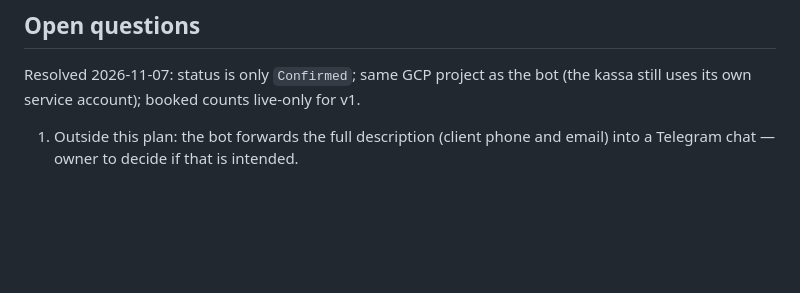
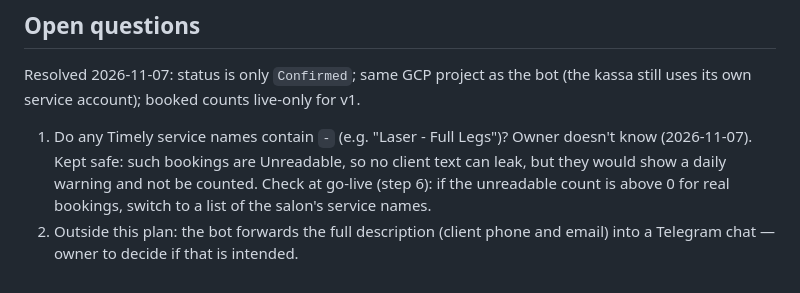
Before and after one commit to lieranderl/aestheticlab-income-app, a Markdown page: docs/plans/booking-sync.md, the part around the change. Rendered like a GitHub page; blank space fills up the shorter version.

Commit message:
docs(plans): note the open question on service names with a dash
Co-Authored-By: Claude Opus 5.5 <noreply@anthropic.com>

```diff
--- a/docs/plans/booking-sync.md
+++ b/docs/plans/booking-sync.md
@@ -115,4 +115,5 @@ Python service that already reads these calendars with `calendar.readonly` via i
 ## Open questions
 Resolved 2026-11-07: status is only `Confirmed`; same GCP project as the bot (the kassa still uses its own service account); booked counts live-only for v1.
 
-1. Outside this plan: the bot forwards the full description (client phone and email) into a Telegram chat — owner to decide if that is intended.
+1. Do any Timely service names contain ` - ` (e.g. "Laser - Full Legs")? Owner doesn't know (2026-11-07). Kept safe: such bookings are Unreadable, so no client text can leak, but they would show a daily warning and not be counted. Check at go-live (step 6): if the unreadable count is above 0 for real bookings, switch to a list of the salon's service names.
+2. Outside this plan: the bot forwards the full description (client phone and email) into a Telegram chat — owner to decide if that is intended.
```
